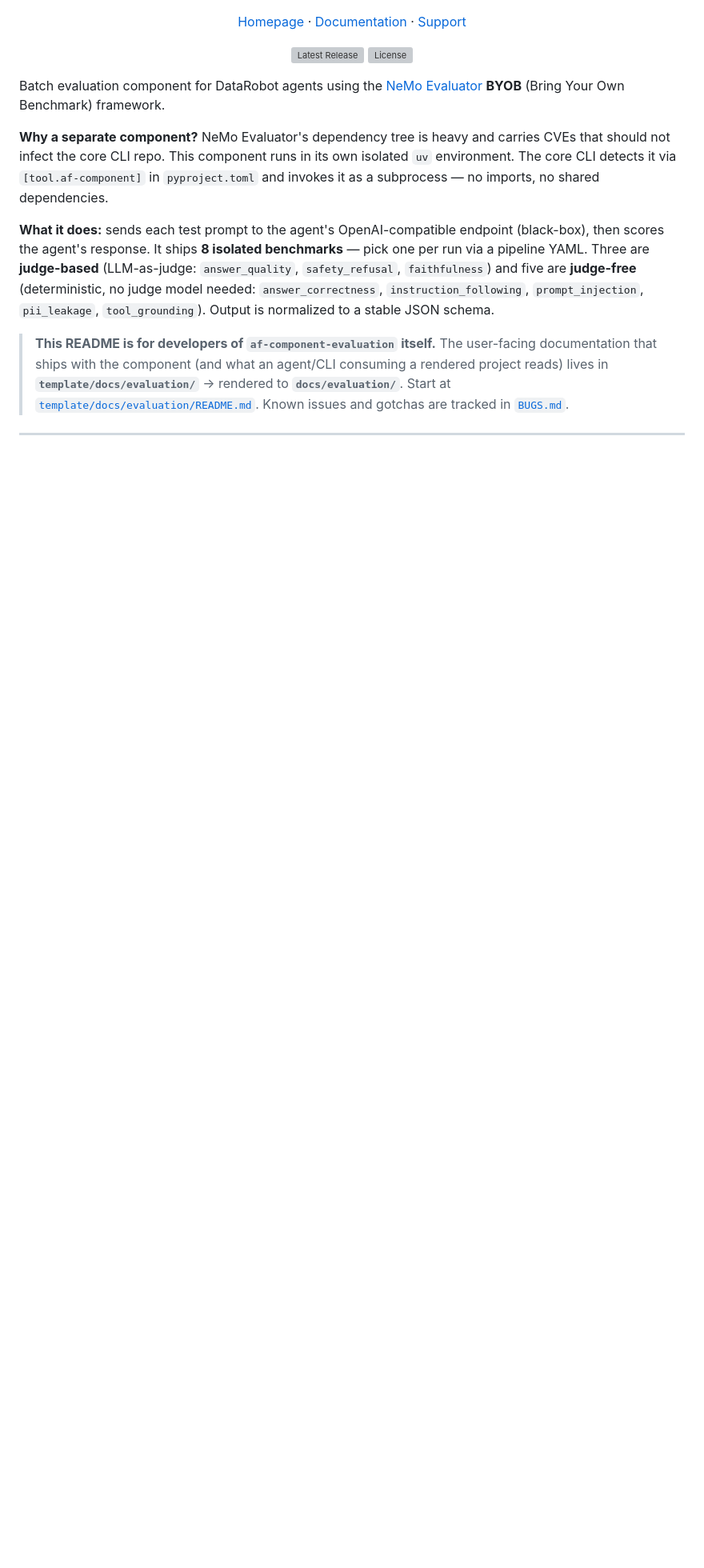
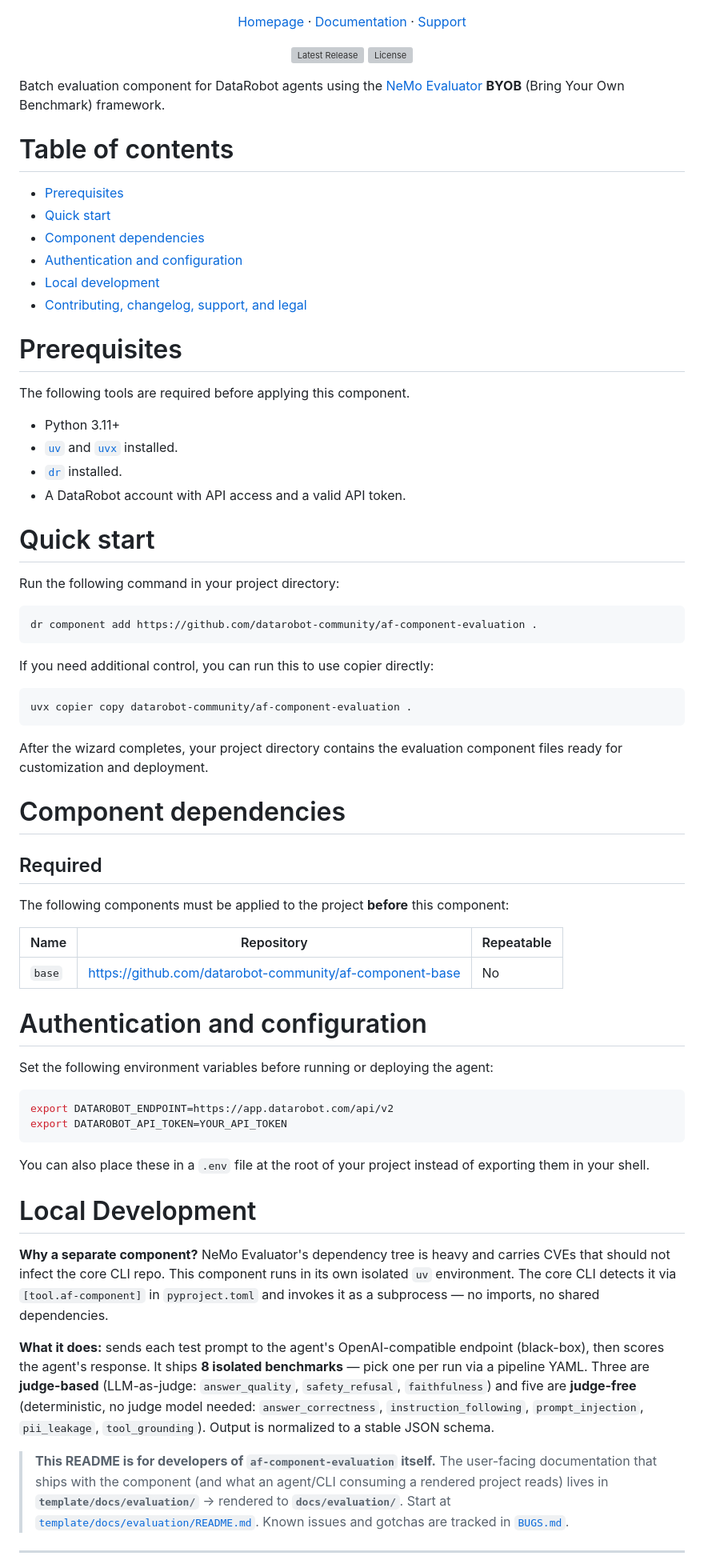
Before and after one commit to datarobot-community/af-component-evaluation, a Markdown page: README.md, the part around one of its changes. Shown at 80% size. Drawn GitHub-style; blank space fills up the shorter version; grey boxes are pictures that could not be loaded.

Commit message:
[BUZZOK-30976] Update copier docs (#12)
* Update copier docs

* Add pre-reqs

* Minor tweaks

````diff
--- a/README.md
+++ b/README.md
@@ -27,9 +27,67 @@
 
 Batch evaluation component for DataRobot agents using the [NeMo Evaluator](https://github.com/NVIDIA-NeMo/evaluator) **BYOB** (Bring Your Own Benchmark) framework.
 
+# Table of contents
+
+- [Prerequisites](#prerequisites)
+- [Quick start](#quick-start)
+- [Component dependencies](#component-dependencies)
+- [Authentication and configuration](#authentication-and-configuration)
+- [Local development](#local-development)
+- [Contributing, changelog, support, and legal](#contributing-changelog-support-and-legal)
+
+# Prerequisites
+
+The following tools are required before applying this component.
+
+- Python 3.11+
+- [`uv`](https://docs.astral.sh/uv/) and [`uvx`](https://docs.astral.sh/uv/guides/tools/) installed.
+- [`dr`](https://cli.datarobot.com) installed.
+- A DataRobot account with API access and a valid API token.
+
+# Quick start
+
+Run the following command in your project directory:
+
+```bash
+dr component add https://github.com/datarobot-community/af-component-evaluation .
+```
+
+If you need additional control, you can run this to use copier directly:
+
+```bash
+uvx copier copy datarobot-community/af-component-evaluation .
+```
+
+After the wizard completes, your project directory contains the evaluation component files ready for customization and deployment.
+
+# Component dependencies
+
+## Required
+
+The following components must be applied to the project **before** this component:
+
+| Name | Repository | Repeatable |
+|------|-----------|------------|
+| `base` | [https://github.com/datarobot-community/af-component-base](https://github.com/datarobot-community/af-component-base) | No |
+
+# Authentication and configuration
+
+Set the following environment variables before running or deploying the agent:
+
+```bash
+export DATAROBOT_ENDPOINT=https://app.datarobot.com/api/v2
+export DATAROBOT_API_TOKEN=YOUR_API_TOKEN
+```
+
+You can also place these in a `.env` file at the root of your project instead of exporting them in your shell.
+
+# Local Development
+
 **Why a separate component?** NeMo Evaluator's dependency tree is heavy and carries CVEs that should not infect the core CLI repo. This component runs in its own isolated `uv` environment. The core CLI detects it via `[tool.af-component]` in `pyproject.toml` and invokes it as a subprocess — no imports, no shared dependencies.
 
 **What it does:** sends each test prompt to the agent's OpenAI-compatible endpoint (black-box), then scores the agent's response. It ships **8 isolated benchmarks** — pick one per run via a pipeline YAML. Three are **judge-based** (LLM-as-judge: `answer_quality`, `safety_refusal`, `faithfulness`) and five are **judge-free** (deterministic, no judge model needed: `answer_correctness`, `instruction_following`, `prompt_injection`, `pii_leakage`, `tool_grounding`). Output is normalized to a stable JSON schema.
+
 
 > **This README is for developers of `af-component-evaluation` itself.** The
 > user-facing documentation that ships with the component (and what an agent/CLI
````
Also changed, not shown: other parts of README.md (+8 -0 lines).
